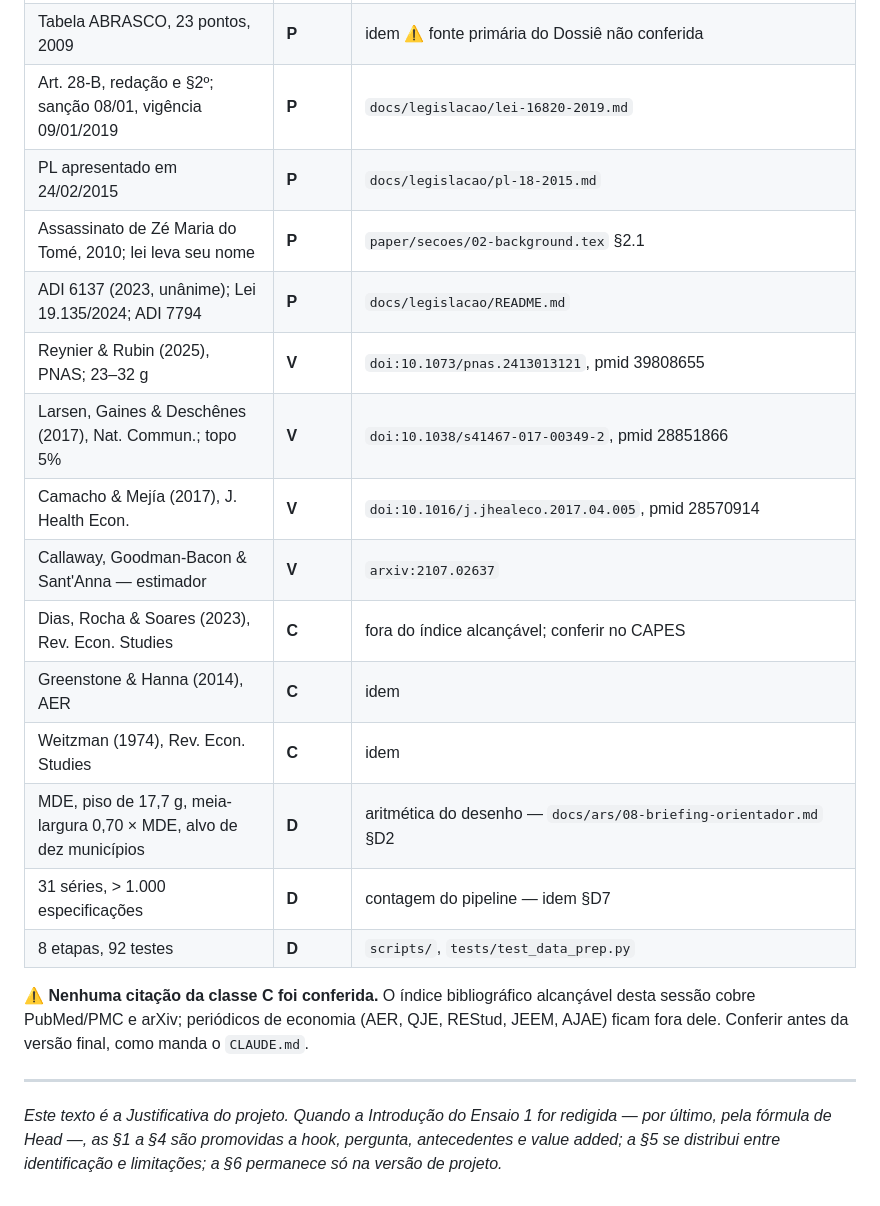
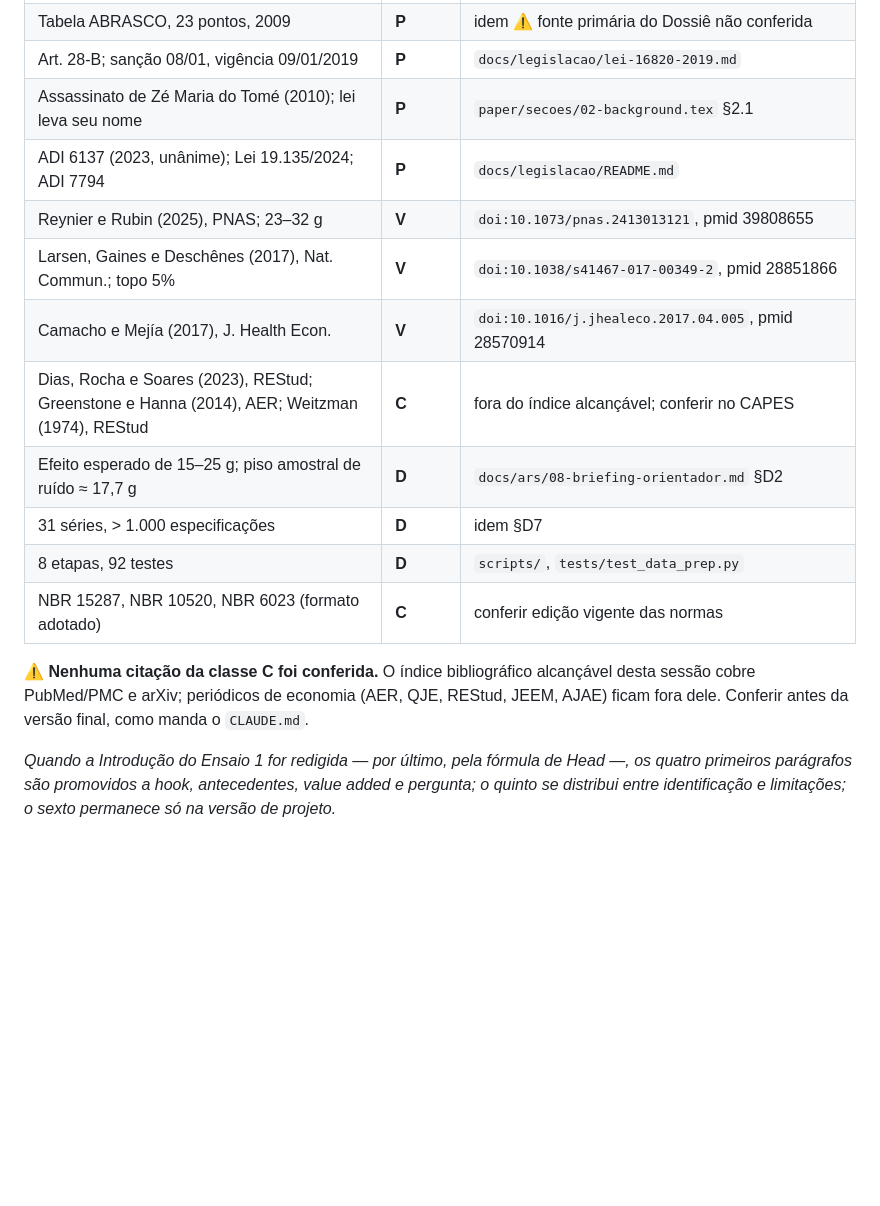
Before and after one commit to fcarva/projeto-pesquisa, a Markdown page: docs/justificativa.md, the part around one of its changes. GitHub-like rendering; blank space fills up the shorter version.

```diff
--- a/docs/justificativa.md
+++ b/docs/justificativa.md
@@ -186,27 +105,22 @@ documentada — descer degrau não é fracasso; descer sem registrar, é.
 | Tabela ABRASCO, 23 pontos, 2009 | **P** | idem ⚠️ fonte primária do Dossiê não conferida |
-| Art. 28-B, redação e §2º; sanção 08/01, vigência 09/01/2019 | **P** | `docs/legislacao/lei-16820-2019.md` |
-| PL apresentado em 24/02/2015 | **P** | `docs/legislacao/pl-18-2015.md` |
-| Assassinato de Zé Maria do Tomé, 2010; lei leva seu nome | **P** | `paper/secoes/02-background.tex` §2.1 |
+| Art. 28-B; sanção 08/01, vigência 09/01/2019 | **P** | `docs/legislacao/lei-16820-2019.md` |
+| Assassinato de Zé Maria do Tomé (2010); lei leva seu nome | **P** | `paper/secoes/02-background.tex` §2.1 |
 | ADI 6137 (2023, unânime); Lei 19.135/2024; ADI 7794 | **P** | `docs/legislacao/README.md` |
-| Reynier & Rubin (2025), PNAS; 23–32 g | **V** | `doi:10.1073/pnas.2413013121`, pmid 39808655 |
-| Larsen, Gaines & Deschênes (2017), Nat. Commun.; topo 5% | **V** | `doi:10.1038/s41467-017-00349-2`, pmid 28851866 |
-| Camacho & Mejía (2017), J. Health Econ. | **V** | `doi:10.1016/j.jhealeco.2017.04.005`, pmid 28570914 |
-| Callaway, Goodman-Bacon & Sant'Anna — estimador | **V** | `arxiv:2107.02637` |
-| Dias, Rocha & Soares (2023), Rev. Econ. Studies | **C** | fora do índice alcançável; conferir no CAPES |
-| Greenstone & Hanna (2014), AER | **C** | idem |
-| Weitzman (1974), Rev. Econ. Studies | **C** | idem |
-| MDE, piso de 17,7 g, meia-largura 0,70 × MDE, alvo de dez municípios | **D** | aritmética do desenho — `docs/ars/08-briefing-orientador.md` §D2 |
-| 31 séries, > 1.000 especificações | **D** | contagem do pipeline — idem §D7 |
+| Reynier e Rubin (2025), PNAS; 23–32 g | **V** | `doi:10.1073/pnas.2413013121`, pmid 39808655 |
+| Larsen, Gaines e Deschênes (2017), Nat. Commun.; topo 5% | **V** | `doi:10.1038/s41467-017-00349-2`, pmid 28851866 |
+| Camacho e Mejía (2017), J. Health Econ. | **V** | `doi:10.1016/j.jhealeco.2017.04.005`, pmid 28570914 |
+| Dias, Rocha e Soares (2023), REStud; Greenstone e Hanna (2014), AER; Weitzman (1974), REStud | **C** | fora do índice alcançável; conferir no CAPES |
+| Efeito esperado de 15–25 g; piso amostral de ruído ≈ 17,7 g | **D** | `docs/ars/08-briefing-orientador.md` §D2 |
+| 31 séries, > 1.000 especificações | **D** | idem §D7 |
 | 8 etapas, 92 testes | **D** | `scripts/`, `tests/test_data_prep.py` |
+| NBR 15287, NBR 10520, NBR 6023 (formato adotado) | **C** | conferir edição vigente das normas |
 
 ⚠️ **Nenhuma citação da classe C foi conferida.** O índice bibliográfico
 alcançável desta sessão cobre PubMed/PMC e arXiv; periódicos de economia (AER,
 QJE, REStud, JEEM, AJAE) ficam fora dele. Conferir antes da versão final, como
 manda o `CLAUDE.md`.
 
----
-
-*Este texto é a Justificativa do projeto. Quando a Introdução do Ensaio 1 for
-redigida — por último, pela fórmula de Head —, as §1 a §4 são promovidas a hook,
-pergunta, antecedentes e value added; a §5 se distribui entre identificação e
-limitações; a §6 permanece só na versão de projeto.*
+*Quando a Introdução do Ensaio 1 for redigida — por último, pela fórmula de
+Head —, os quatro primeiros parágrafos são promovidos a hook, antecedentes,
+value added e pergunta; o quinto se distribui entre identificação e limitações;
+o sexto permanece só na versão de projeto.*
```
Also changed, not shown: other parts of docs/justificativa.md (+88 -169 lines).
